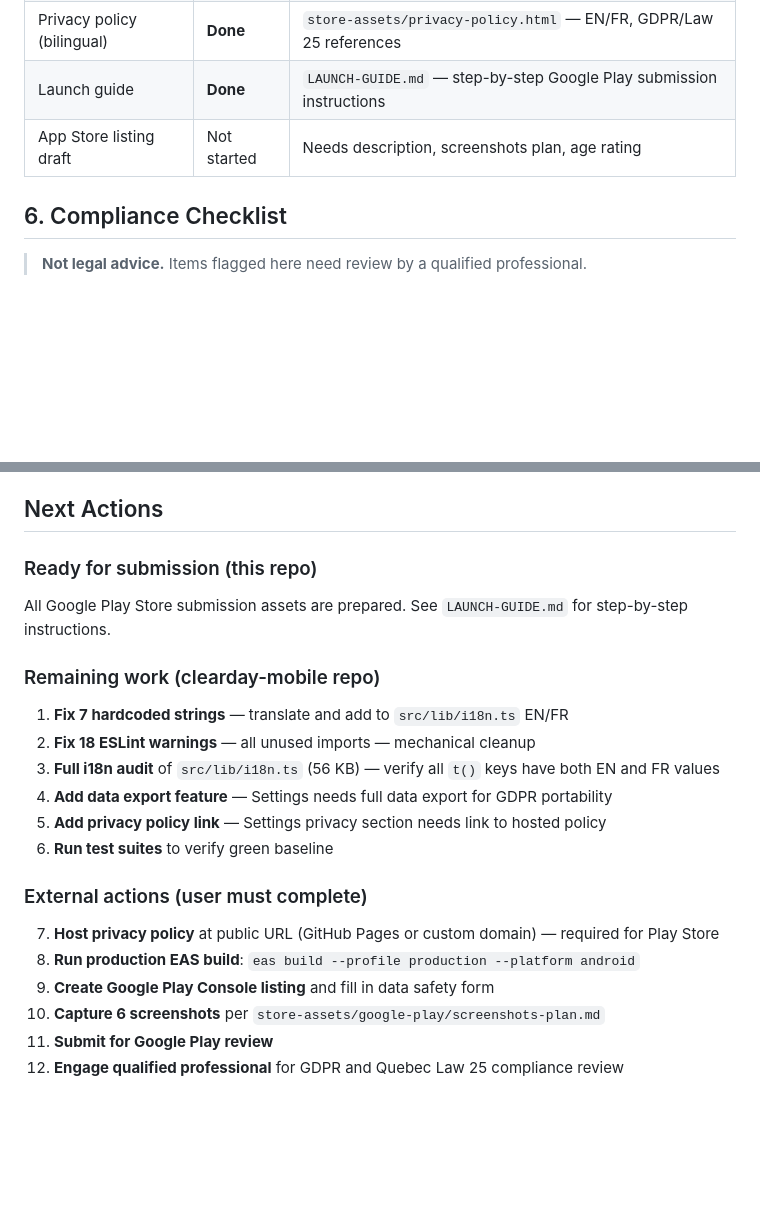
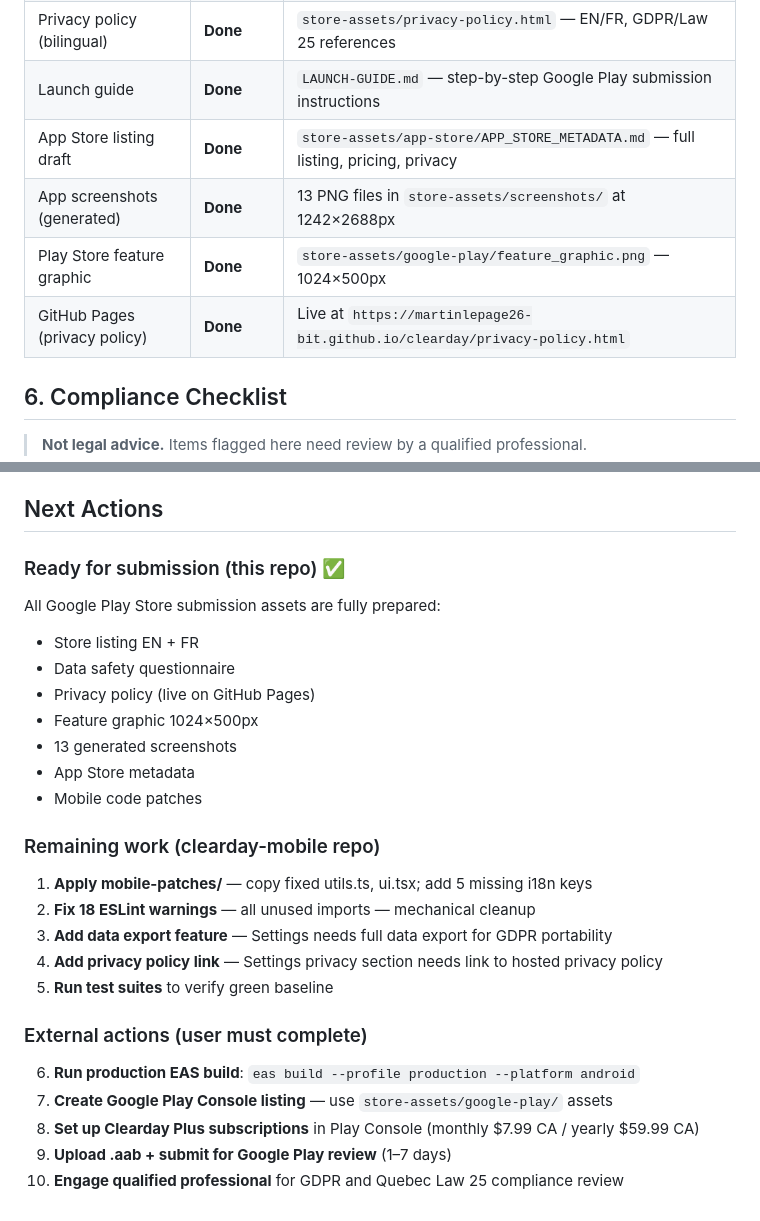
Before and after one commit to martinlepage26-bit/clearday, a Markdown page: PROGRESS.md, 2 parts joined by grey strips. Drawn GitHub-style; blank space fills up the shorter version.

```diff
--- a/PROGRESS.md
+++ b/PROGRESS.md
@@ -71,7 +71,10 @@ From ESLint cache analysis — all are unused imports/variables:
 | Play Store screenshots plan | **Done** | `store-assets/google-play/screenshots-plan.md` — 6-screenshot sequence |
 | Privacy policy (bilingual) | **Done** | `store-assets/privacy-policy.html` — EN/FR, GDPR/Law 25 references |
 | Launch guide | **Done** | `LAUNCH-GUIDE.md` — step-by-step Google Play submission instructions |
-| App Store listing draft | Not started | Needs description, screenshots plan, age rating |
+| App Store listing draft | **Done** | `store-assets/app-store/APP_STORE_METADATA.md` — full listing, pricing, privacy |
+| App screenshots (generated) | **Done** | 13 PNG files in `store-assets/screenshots/` at 1242×2688px |
+| Play Store feature graphic | **Done** | `store-assets/google-play/feature_graphic.png` — 1024×500px |
+| GitHub Pages (privacy policy) | **Done** | Live at `https://martinlepage26-bit.github.io/clearday/privacy-policy.html` |
 
 ## 6. Compliance Checklist
 
@@ -139,21 +142,26 @@ Dev server note: `libgtk-3.so.0` error on headless Linux is cosmetic (React Nati
 
 ## Next Actions
 
-### Ready for submission (this repo)
-All Google Play Store submission assets are prepared. See `LAUNCH-GUIDE.md` for step-by-step instructions.
+### Ready for submission (this repo) ✅
+All Google Play Store submission assets are fully prepared:
+- Store listing EN + FR
+- Data safety questionnaire
+- Privacy policy (live on GitHub Pages)
+- Feature graphic 1024×500px
+- 13 generated screenshots
+- App Store metadata
+- Mobile code patches
 
 ### Remaining work (clearday-mobile repo)
-1. **Fix 7 hardcoded strings** — translate and add to `src/lib/i18n.ts` EN/FR
+1. **Apply mobile-patches/** — copy fixed utils.ts, ui.tsx; add 5 missing i18n keys
 2. **Fix 18 ESLint warnings** — all unused imports — mechanical cleanup
-3. **Full i18n audit** of `src/lib/i18n.ts` (56 KB) — verify all `t()` keys have both EN and FR values
-4. **Add data export feature** — Settings needs full data export for GDPR portability
-5. **Add privacy policy link** — Settings privacy section needs link to hosted policy
-6. **Run test suites** to verify green baseline
+3. **Add data export feature** — Settings needs full data export for GDPR portability
+4. **Add privacy policy link** — Settings privacy section needs link to hosted privacy policy
+5. **Run test suites** to verify green baseline
 
 ### External actions (user must complete)
-7. **Host privacy policy** at public URL (GitHub Pages or custom domain) — required for Play Store
-8. **Run production EAS build**: `eas build --profile production --platform android`
-9. **Create Google Play Console listing** and fill in data safety form
-10. **Capture 6 screenshots** per `store-assets/google-play/screenshots-plan.md`
-11. **Submit for Google Play review**
-12. **Engage qualified professional** for GDPR and Quebec Law 25 compliance review
+6. **Run production EAS build**: `eas build --profile production --platform android`
+7. **Create Google Play Console listing** — use `store-assets/google-play/` assets
+8. **Set up Clearday Plus subscriptions** in Play Console (monthly $7.99 CA / yearly $59.99 CA)
+9. **Upload .aab + submit for Google Play review** (1–7 days)
+10. **Engage qualified professional** for GDPR and Quebec Law 25 compliance review
```
Also changed, not shown: other parts of PROGRESS.md (+1 -1 lines), CLAUDE.md (added, +54 -0 lines).
